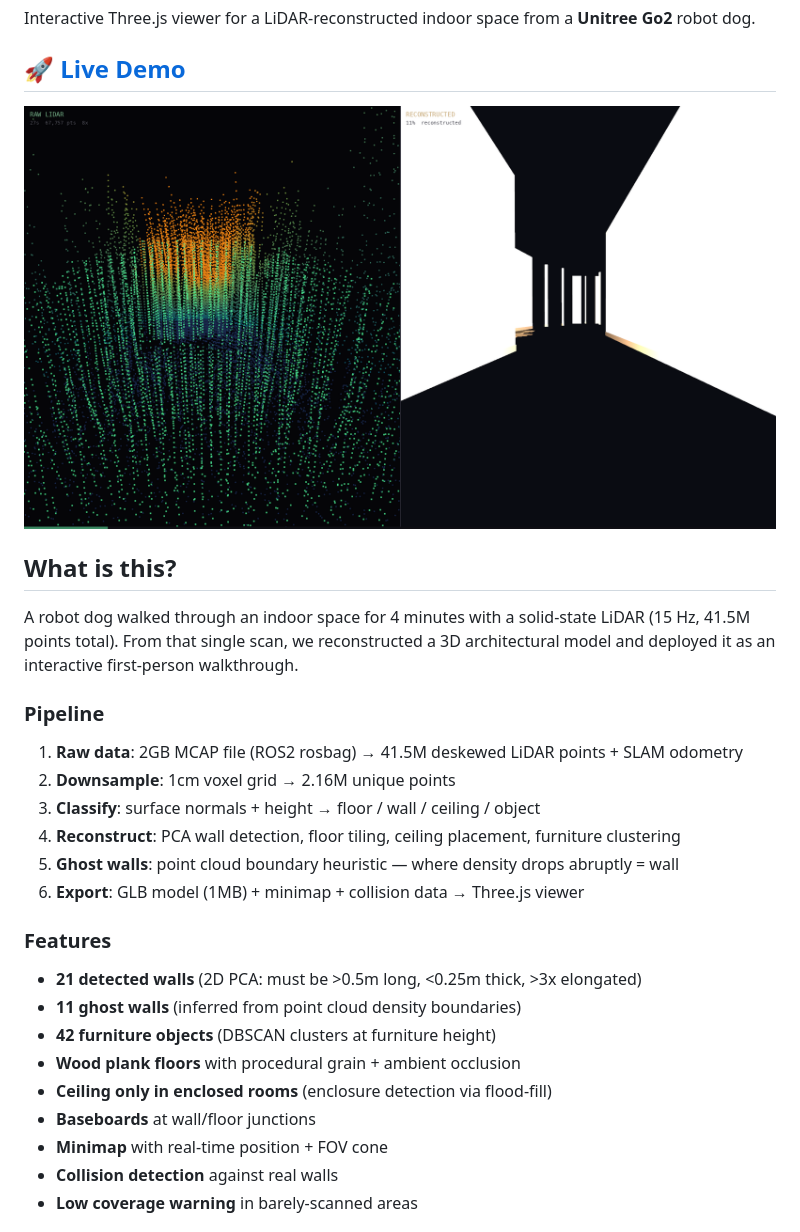
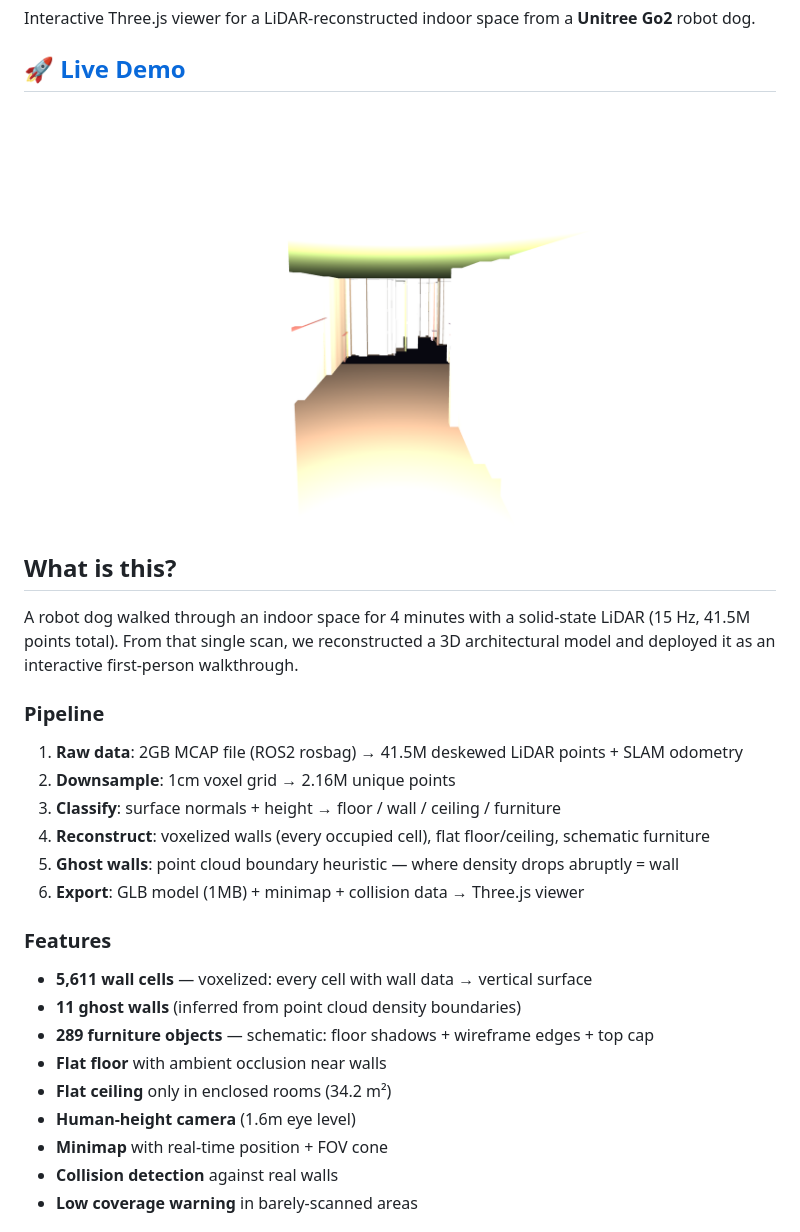
Before and after one commit to qwadratic/robodog-3d, a Markdown page: README.md, the part around one of its changes. Drawn GitHub-style; pictures changed too: screenshot.png.

```diff
--- a/README.md
+++ b/README.md
@@ -14,19 +14,19 @@ A robot dog walked through an indoor space for 4 minutes with a solid-state LiDA
 
 1. **Raw data**: 2GB MCAP file (ROS2 rosbag) → 41.5M deskewed LiDAR points + SLAM odometry
 2. **Downsample**: 1cm voxel grid → 2.16M unique points
-3. **Classify**: surface normals + height → floor / wall / ceiling / object
-4. **Reconstruct**: PCA wall detection, floor tiling, ceiling placement, furniture clustering
+3. **Classify**: surface normals + height → floor / wall / ceiling / furniture
+4. **Reconstruct**: voxelized walls (every occupied cell), flat floor/ceiling, schematic furniture
 5. **Ghost walls**: point cloud boundary heuristic — where density drops abruptly = wall
 6. **Export**: GLB model (1MB) + minimap + collision data → Three.js viewer
 
 ### Features
 
-- **21 detected walls** (2D PCA: must be >0.5m long, <0.25m thick, >3x elongated)
+- **5,611 wall cells** — voxelized: every cell with wall data → vertical surface
 - **11 ghost walls** (inferred from point cloud density boundaries)
-- **42 furniture objects** (DBSCAN clusters at furniture height)
-- **Wood plank floors** with procedural grain + ambient occlusion
-- **Ceiling only in enclosed rooms** (enclosure detection via flood-fill)
-- **Baseboards** at wall/floor junctions
+- **289 furniture objects** — schematic: floor shadows + wireframe edges + top cap
+- **Flat floor** with ambient occlusion near walls
+- **Flat ceiling** only in enclosed rooms (34.2 m²)
+- **Human-height camera** (1.6m eye level)
 - **Minimap** with real-time position + FOV cone
 - **Collision detection** against real walls
 - **Low coverage warning** in barely-scanned areas
```
Also changed, not shown: other parts of README.md (+14 -1 lines), 6 other files.
